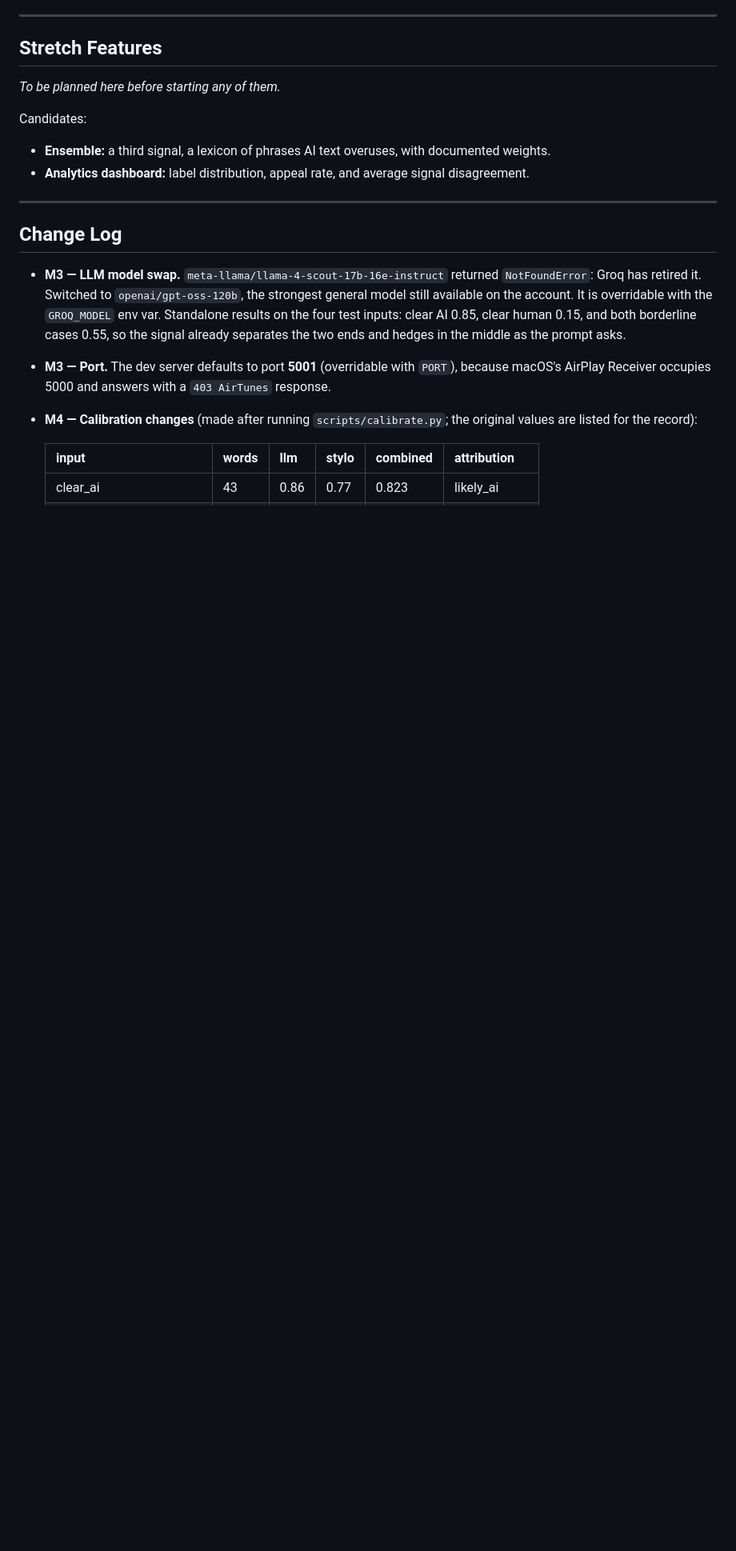
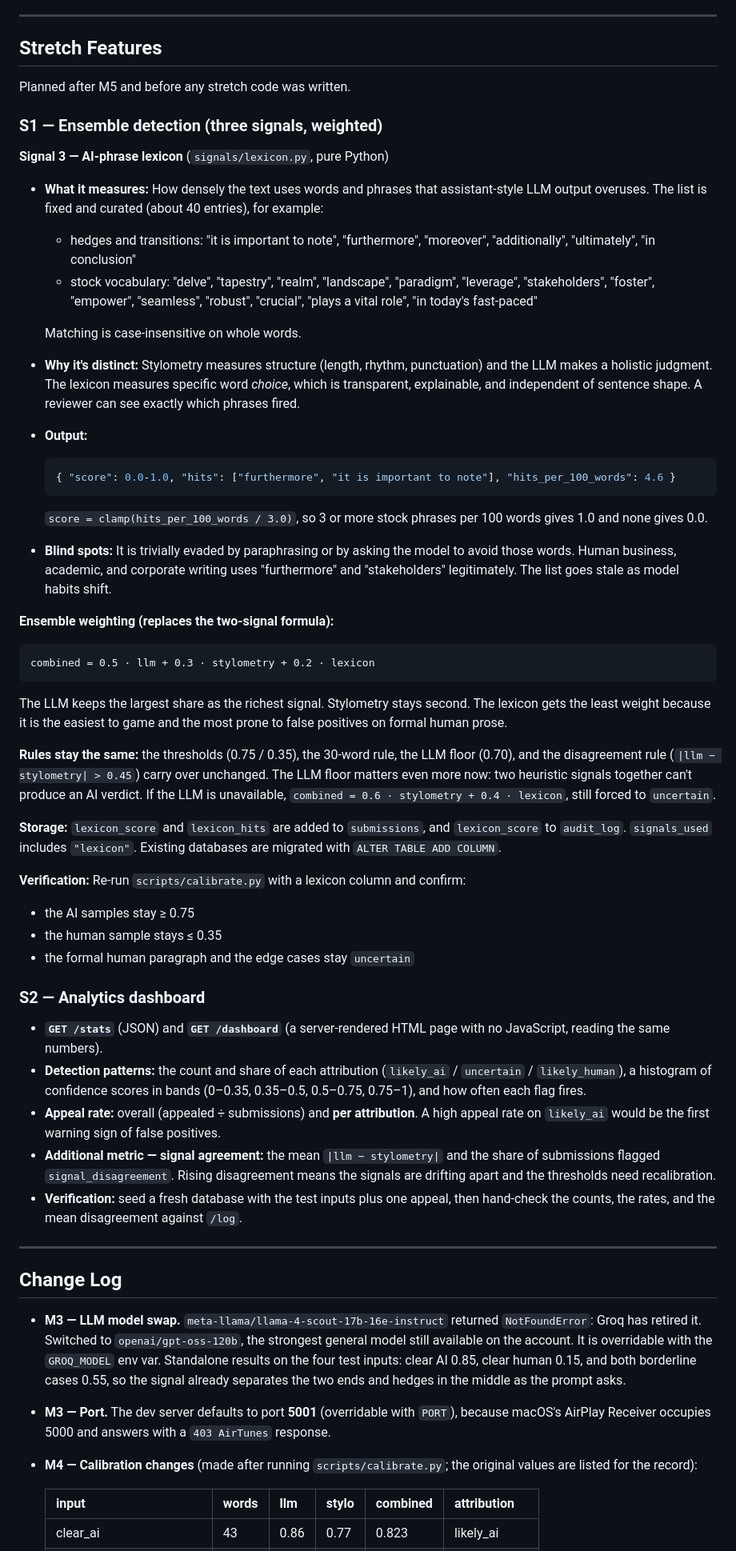
Before and after one commit to josephlewis-codepath/ai201-project4-provenance-guard, a Markdown page: planning.md, the part around the change. Shown at 80% size. GitHub-like rendering; blank space fills up the shorter version.

Commit message:
Plan stretch features: ensemble lexicon signal and analytics dashboard
Co-Authored-By: Claude Opus 5.5 <noreply@anthropic.com>

````diff
--- a/planning.md
+++ b/planning.md
@@ -355,11 +355,46 @@ Example `audit_log` entry:
 
 ## Stretch Features
 
-*To be planned here before starting any of them.*
+Planned after M5 and before any stretch code was written.
 
-Candidates:
-- **Ensemble:** a third signal, a lexicon of phrases AI text overuses, with documented weights.
-- **Analytics dashboard:** label distribution, appeal rate, and average signal disagreement.
+### S1 — Ensemble detection (three signals, weighted)
+
+**Signal 3 — AI-phrase lexicon** (`signals/lexicon.py`, pure Python)
+- **What it measures:** How densely the text uses words and phrases that assistant-style LLM output overuses. The list is fixed and curated (about 40 entries), for example:
+  - hedges and transitions: "it is important to note", "furthermore", "moreover", "additionally", "ultimately", "in conclusion"
+  - stock vocabulary: "delve", "tapestry", "realm", "landscape", "paradigm", "leverage", "stakeholders", "foster", "empower", "seamless", "robust", "crucial", "plays a vital role", "in today's fast-paced"
+
+  Matching is case-insensitive on whole words.
+- **Why it's distinct:** Stylometry measures structure (length, rhythm, punctuation) and the LLM makes a holistic judgment. The lexicon measures specific word *choice*, which is transparent, explainable, and independent of sentence shape. A reviewer can see exactly which phrases fired.
+- **Output:**
+  ```json
+  { "score": 0.0-1.0, "hits": ["furthermore", "it is important to note"], "hits_per_100_words": 4.6 }
+  ```
+  `score = clamp(hits_per_100_words / 3.0)`, so 3 or more stock phrases per 100 words gives 1.0 and none gives 0.0.
+- **Blind spots:** It is trivially evaded by paraphrasing or by asking the model to avoid those words. Human business, academic, and corporate writing uses "furthermore" and "stakeholders" legitimately. The list goes stale as model habits shift.
+
+**Ensemble weighting (replaces the two-signal formula):**
+```
+combined = 0.5 · llm + 0.3 · stylometry + 0.2 · lexicon
+```
+The LLM keeps the largest share as the richest signal. Stylometry stays second. The lexicon gets the least weight because it is the easiest to game and the most prone to false positives on formal human prose.
+
+**Rules stay the same:** the thresholds (0.75 / 0.35), the 30-word rule, the LLM floor (0.70), and the disagreement rule (`|llm − stylometry| > 0.45`) carry over unchanged. The LLM floor matters even more now: two heuristic signals together can't produce an AI verdict. If the LLM is unavailable, `combined = 0.6 · stylometry + 0.4 · lexicon`, still forced to `uncertain`.
+
+**Storage:** `lexicon_score` and `lexicon_hits` are added to `submissions`, and `lexicon_score` to `audit_log`. `signals_used` includes `"lexicon"`. Existing databases are migrated with `ALTER TABLE ADD COLUMN`.
+
+**Verification:** Re-run `scripts/calibrate.py` with a lexicon column and confirm:
+- the AI samples stay ≥ 0.75
+- the human sample stays ≤ 0.35
+- the formal human paragraph and the edge cases stay `uncertain`
+
+### S2 — Analytics dashboard
+
+- **`GET /stats`** (JSON) and **`GET /dashboard`** (a server-rendered HTML page with no JavaScript, reading the same numbers).
+- **Detection patterns:** the count and share of each attribution (`likely_ai` / `uncertain` / `likely_human`), a histogram of confidence scores in bands (0–0.35, 0.35–0.5, 0.5–0.75, 0.75–1), and how often each flag fires.
+- **Appeal rate:** overall (appealed ÷ submissions) and **per attribution**. A high appeal rate on `likely_ai` would be the first warning sign of false positives.
+- **Additional metric — signal agreement:** the mean `|llm − stylometry|` and the share of submissions flagged `signal_disagreement`. Rising disagreement means the signals are drifting apart and the thresholds need recalibration.
+- **Verification:** seed a fresh database with the test inputs plus one appeal, then hand-check the counts, the rates, and the mean disagreement against `/log`.
 
 ---
 
````
